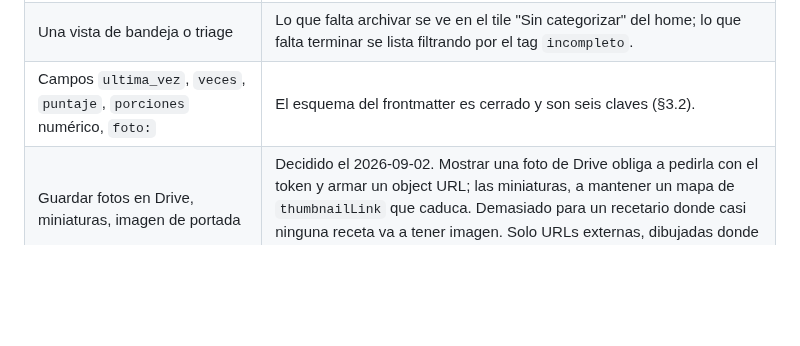
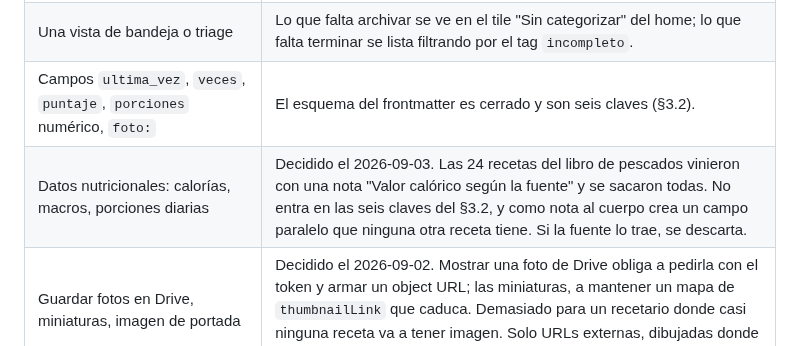
Before and after one commit to alelarre/recetario, a Markdown page: CLAUDE.md, the part around the change. Drawn GitHub-style; blank space fills up the shorter version.

```diff
--- a/CLAUDE.md
+++ b/CLAUDE.md
@@ -52,6 +52,7 @@ lo descartado. Todo esto se discutió a fondo y tiene una razón concreta.
 | Reabrir el alcance de v1 | Se revisó entero el 2026-09-01: el planificador salió, y crear una receta mínima entró (§11). |
 | Una vista de bandeja o triage | Lo que falta archivar se ve en el tile "Sin categorizar" del home; lo que falta terminar se lista filtrando por el tag `incompleto`. |
 | Campos `ultima_vez`, `veces`, `puntaje`, `porciones` numérico, `foto:` | El esquema del frontmatter es cerrado y son seis claves (§3.2). |
+| Datos nutricionales: calorías, macros, porciones diarias | Decidido el 2026-09-03. Las 24 recetas del libro de pescados vinieron con una nota "Valor calórico según la fuente" y se sacaron todas. No entra en las seis claves del §3.2, y como nota al cuerpo crea un campo paralelo que ninguna otra receta tiene. Si la fuente lo trae, se descarta. |
 | Guardar fotos en Drive, miniaturas, imagen de portada | Decidido el 2026-09-02. Mostrar una foto de Drive obliga a pedirla con el token y armar un object URL; las miniaturas, a mantener un mapa de `thumbnailLink` que caduca. Demasiado para un recetario donde casi ninguna receta va a tener imagen. Solo URLs externas, dibujadas donde estén (§3.3). |
 | Funcionar sin conexión | Salió de v1 el 2026-09-02. El índice ya se guarda en IndexedDB; usarlo para dibujar antes de la red quedó inventariado en el §11. |
 | AppSheet, Apps Script, apps nativas, Artifact de Claude | Evaluadas como plataforma y descartadas (§2). |
```
Also changed, not shown: skills/recetario/SKILL.md (+1 -0 lines).
